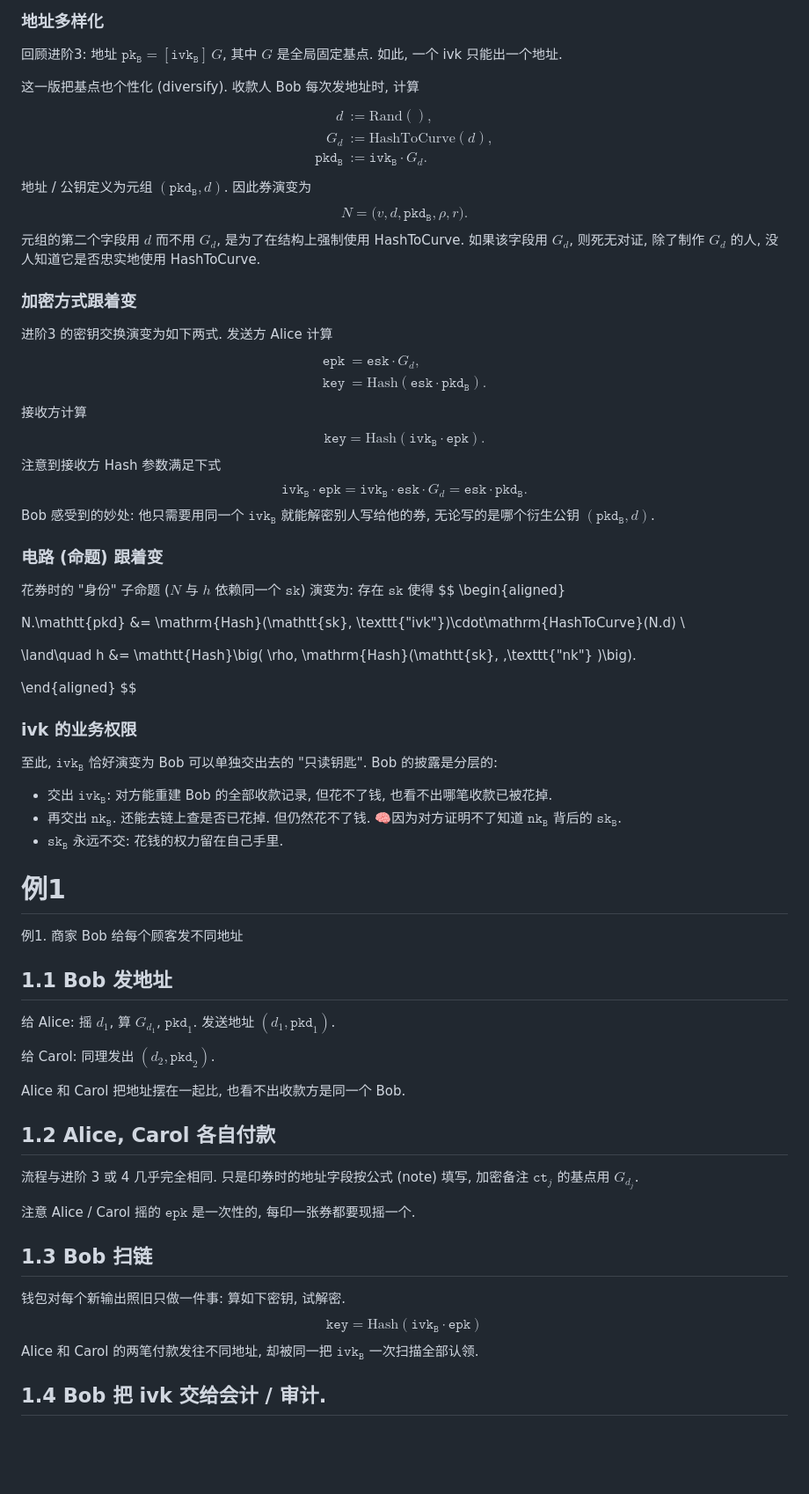
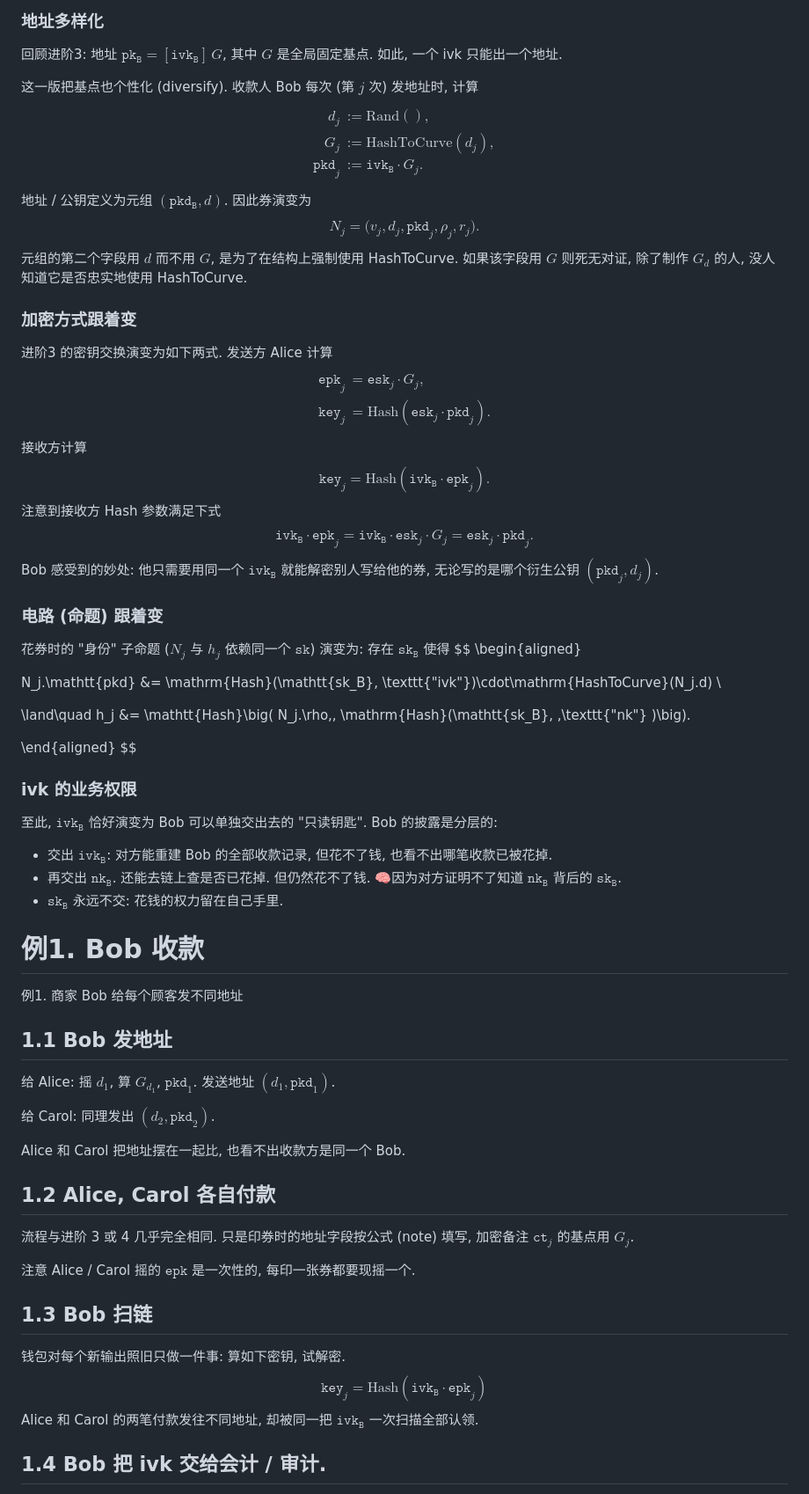
Before and after one commit to taiyi-research-institute/svarog_notes, a Markdown page: zk/zk币进阶5.md, the part around the change. Shown at 88% size. Drawn GitHub-style; blank space fills up the shorter version.

Commit message:
refine 进阶5

```diff
--- a/zk/zk币进阶5.md
+++ b/zk/zk币进阶5.md
@@ -15,52 +15,52 @@
 
 回顾进阶3: 地址 $\mathtt{pk_B} = [\mathtt{ivk_B}]\,G$, 其中 $G$ 是全局固定基点. 如此, 一个 ivk 只能出一个地址.
 
-这一版把基点也个性化 (diversify). 收款人 Bob 每次发地址时, 计算
+这一版把基点也个性化 (diversify). 收款人 Bob 每次 (第 $j$ 次) 发地址时, 计算
 $$
 \begin{aligned}
-d &:= \mathrm{Rand}(), \\
-G_d &:= \mathrm{HashToCurve}(d), \\
-\mathtt{pkd_B} &:= \mathtt{ivk_B}\cdot G_d .
+d_j &:= \mathrm{Rand}(), \\
+G_j &:= \mathrm{HashToCurve}(d_j), \\
+\mathtt{pkd}_j &:= \mathtt{ivk_B}\cdot G_j .
 \end{aligned}
 \tag{addr}
 $$
 地址 / 公钥定义为元组 $(\mathtt{pkd_B}, d)$. 因此券演变为
 $$
-N = \big( v,d,\mathtt{pkd_B},\rho,r \big). \tag{note}
+N_j = \big( v_j,d_j,\mathtt{pkd}_j,\rho_j,r_j \big). \tag{note}
 $$
-元组的第二个字段用 $d$ 而不用 $G_d$, 是为了在结构上强制使用 HashToCurve. 如果该字段用 $G_d$, 则死无对证, 除了制作 $G_d$ 的人, 没人知道它是否忠实地使用 HashToCurve.
+元组的第二个字段用 $d$ 而不用 $G$, 是为了在结构上强制使用 HashToCurve. 如果该字段用 $G$ 则死无对证, 除了制作 $G_d$ 的人, 没人知道它是否忠实地使用 HashToCurve.
 
 ### 加密方式跟着变
 
 进阶3 的密钥交换演变为如下两式. 发送方 Alice 计算
 $$
 \begin{aligned}
-\mathtt{epk} &= \mathtt{esk}\cdot G_d, \\
-\mathtt{key} &= \mathrm{Hash}(\mathtt{esk} \cdot \mathtt{pkd_B}).
+\mathtt{epk}_j &= \mathtt{esk}_j\cdot G_j, \\
+\mathtt{key}_j &= \mathrm{Hash}(\mathtt{esk}_j \cdot \mathtt{pkd}_j).
 \end{aligned}
 $$
 接收方计算
 $$
-\mathtt{key} = \mathrm{Hash}(\mathtt{ivk_B}\cdot \mathtt{epk}).
+\mathtt{key}_j = \mathrm{Hash}(\mathtt{ivk_B}\cdot \mathtt{epk}_j).
 $$
 注意到接收方 Hash 参数满足下式
 $$
-\mathtt{ivk_B}\cdot \mathtt{epk}
-= \mathtt{ivk_B}\cdot \mathtt{esk}\cdot G_d
-= \mathtt{esk} \cdot \mathtt{pkd_B}.
+\mathtt{ivk_B}\cdot \mathtt{epk}_j
+= \mathtt{ivk_B}\cdot \mathtt{esk}_j\cdot G_j
+= \mathtt{esk}_j \cdot \mathtt{pkd}_j.
 $$
-Bob 感受到的妙处: 他只需要用同一个 $\mathtt{ivk_B}$ 就能解密别人写给他的券, 无论写的是哪个衍生公钥 $(\mathtt{pkd_B}, d)$.
+Bob 感受到的妙处: 他只需要用同一个 $\mathtt{ivk_B}$ 就能解密别人写给他的券, 无论写的是哪个衍生公钥 $(\mathtt{pkd}_j, d_j)$.
 
 ### 电路 (命题) 跟着变
 
-花券时的 "身份" 子命题 ($N$ 与 $h$ 依赖同一个 $\mathtt{sk}$) 演变为: 存在 $\mathtt{sk}$ 使得
+花券时的 "身份" 子命题 ($N_j$ 与 $h_j$ 依赖同一个 $\mathtt{sk}$) 演变为: 存在 $\mathtt{sk_B}$ 使得
 $$
 \begin{aligned}
 
-N.\mathtt{pkd} &= \mathrm{Hash}(\mathtt{sk}, \texttt{"ivk"})\cdot\mathrm{HashToCurve}(N.d) \\
+N_j.\mathtt{pkd} &= \mathrm{Hash}(\mathtt{sk_B}, \texttt{"ivk"})\cdot\mathrm{HashToCurve}(N_j.d) \\
 
-\land\quad h &= \mathtt{Hash}\big(
-\rho, \mathrm{Hash}(\mathtt{sk}, \,\texttt{"nk"}
+\land\quad h_j &= \mathtt{Hash}\big(
+N_j.\rho,\, \mathrm{Hash}(\mathtt{sk_B}, \,\texttt{"nk"}
 )\big).
 
 \end{aligned}
@@ -74,7 +74,7 @@ $$
 * 再交出 $\mathtt{nk_B}$. 还能去链上查是否已花掉. 但仍然花不了钱. 🧠因为对方证明不了知道 $\mathtt{nk_B}$ 背后的 $\mathtt{sk_B}$.
 * $\mathtt{sk_B}$ 永远不交: 花钱的权力留在自己手里.
 
-# 例1
+# 例1. Bob 收款
 
 例1. 商家 Bob 给每个顾客发不同地址
 
@@ -88,7 +88,7 @@ Alice 和 Carol 把地址摆在一起比, 也看不出收款方是同一个 Bob.
 
 ## 1.2 Alice, Carol 各自付款
 
-流程与进阶 3 或 4 几乎完全相同. 只是印券时的地址字段按公式 (note) 填写, 加密备注 $\mathtt{ct}_j$ 的基点用 $G_{d_j}$.
+流程与进阶 3 或 4 几乎完全相同. 只是印券时的地址字段按公式 (note) 填写, 加密备注 $\mathtt{ct}_j$ 的基点用 $G_j$.
 
 注意 Alice / Carol 摇的 $\mathtt{epk}$ 是一次性的, 每印一张券都要现摇一个.
 
@@ -96,9 +96,9 @@ Alice 和 Carol 把地址摆在一起比, 也看不出收款方是同一个 Bob.
 
 钱包对每个新输出照旧只做一件事: 算如下密钥, 试解密.
 $$
-\mathtt{key} = \mathrm{Hash}(\mathtt{ivk_B}\cdot \mathtt{epk})
+\mathtt{key}_j = \mathrm{Hash}(\mathtt{ivk_B}\cdot \mathtt{epk}_j)
 $$
-Alice 和 Carol 的两笔付款发往不同地址, 却被同一把 $\mathtt{ivk_B}$  一次扫描全部认领.
+Alice 和 Carol 的两笔付款发往不同地址, 却被同一把 $\mathtt{ivk_B}$ 一次扫描全部认领.
 
 ## 1.4 Bob 把 ivk 交给会计 / 审计.
 
```
